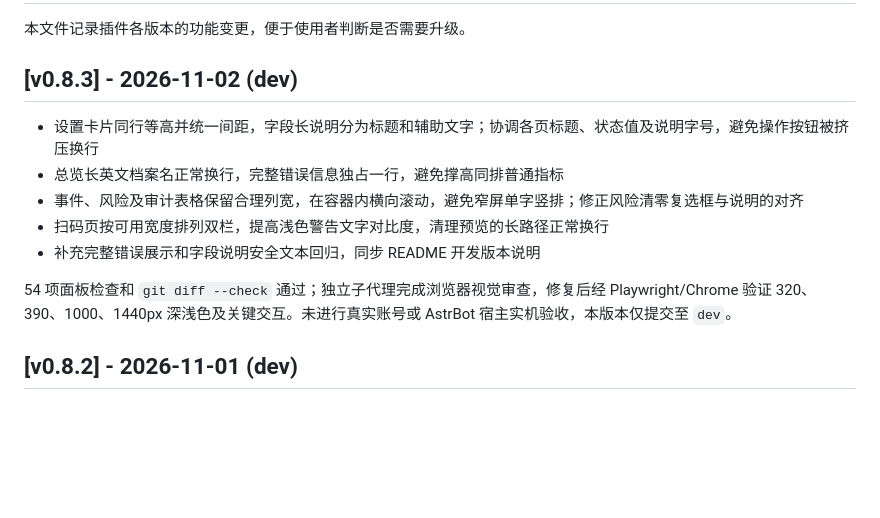
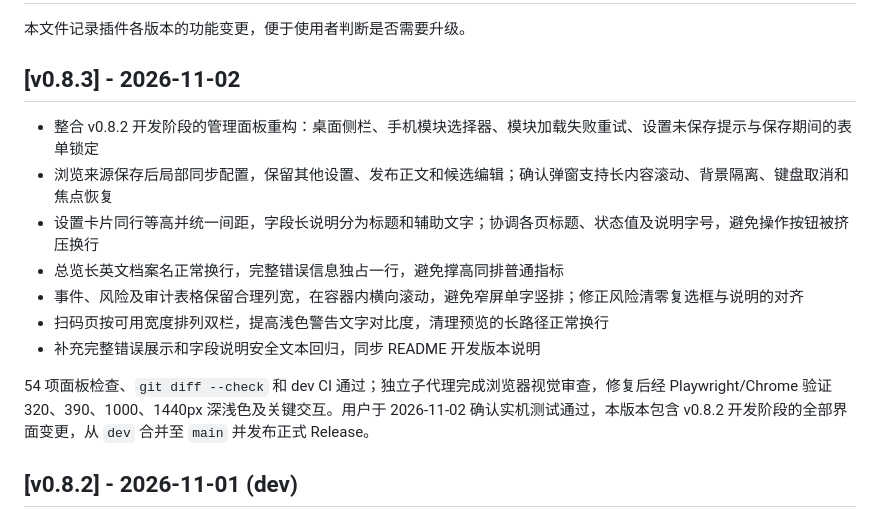
Before and after one commit to Vdk1639/astrbot_plugin_heybox_poster, a Markdown page: CHANGELOG.md, the part around the change. Rendered like a GitHub page; blank space fills up the shorter version.

Commit message:
release: v0.8.3

```diff
--- a/CHANGELOG.md
+++ b/CHANGELOG.md
@@ -2,15 +2,17 @@
 
 本文件记录插件各版本的功能变更，便于使用者判断是否需要升级。
 
-## [v0.8.3] - 2026-11-02 (dev)
+## [v0.8.3] - 2026-11-02
 
+- 整合 v0.8.2 开发阶段的管理面板重构：桌面侧栏、手机模块选择器、模块加载失败重试、设置未保存提示与保存期间的表单锁定
+- 浏览来源保存后局部同步配置，保留其他设置、发布正文和候选编辑；确认弹窗支持长内容滚动、背景隔离、键盘取消和焦点恢复
 - 设置卡片同行等高并统一间距，字段长说明分为标题和辅助文字；协调各页标题、状态值及说明字号，避免操作按钮被挤压换行
 - 总览长英文档案名正常换行，完整错误信息独占一行，避免撑高同排普通指标
 - 事件、风险及审计表格保留合理列宽，在容器内横向滚动，避免窄屏单字竖排；修正风险清零复选框与说明的对齐
 - 扫码页按可用宽度排列双栏，提高浅色警告文字对比度，清理预览的长路径正常换行
 - 补充完整错误展示和字段说明安全文本回归，同步 README 开发版本说明
 
-54 项面板检查和 `git diff --check` 通过；独立子代理完成浏览器视觉审查，修复后经 Playwright/Chrome 验证 320、390、1000、1440px 深浅色及关键交互。未进行真实账号或 AstrBot 宿主实机验收，本版本仅提交至 `dev`。
+54 项面板检查、`git diff --check` 和 dev CI 通过；独立子代理完成浏览器视觉审查，修复后经 Playwright/Chrome 验证 320、390、1000、1440px 深浅色及关键交互。用户于 2026-11-02 确认实机测试通过，本版本包含 v0.8.2 开发阶段的全部界面变更，从 `dev` 合并至 `main` 并发布正式 Release。
 
 ## [v0.8.2] - 2026-11-01 (dev)
 
```
Also changed, not shown: AGENTS.md (+1 -1 lines), README.md (+1 -3 lines).
